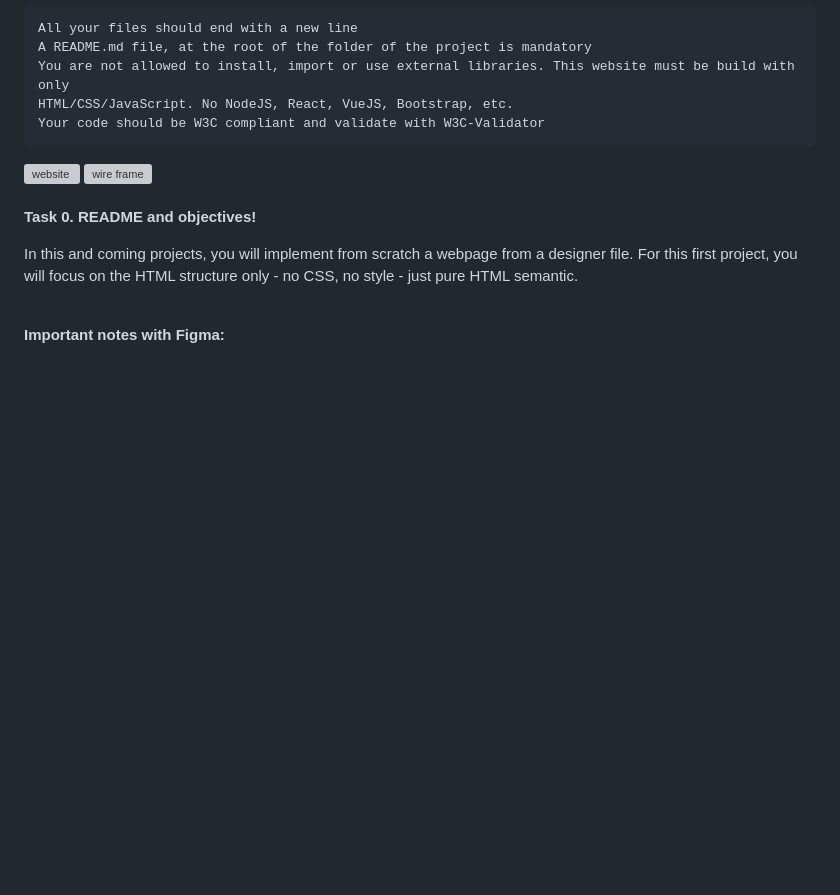
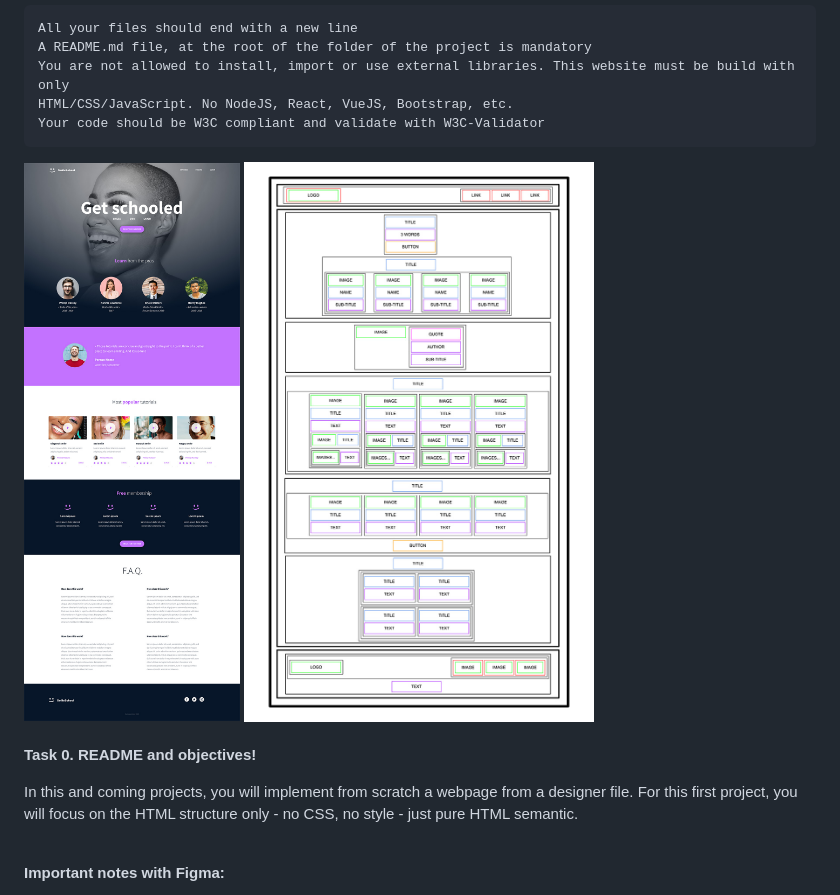
Before and after one commit to EveBaker/holbertonschool-web-development, a Markdown page: css_advanced/README.md, the part around the change. GitHub-like rendering; pictures changed too: css_advanced/Images/frame.jpg (added), css_advanced/Images/website.jpg (added); blank space fills up the shorter version; grey boxes are pictures that could not be loaded.

Commit message:
added immages for readme

```diff
--- a/css_advanced/README.md
+++ b/css_advanced/README.md
@@ -18,8 +18,8 @@ General
     HTML/CSS/JavaScript. No NodeJS, React, VueJS, Bootstrap, etc.
     Your code should be W3C compliant and validate with W3C-Validator
 
-<img src="website.jpg" alt="website">
-<img src="frame.jpg" alt="wire frame">
+<img src="Images/website.jpg" alt="website">
+<img src="Images/frame.jpg" alt="wire frame">
 
 <br><b>Task 0. README and objectives!<br></b>
 <p>In this and coming projects, you will implement from scratch a webpage from a designer file.
```
